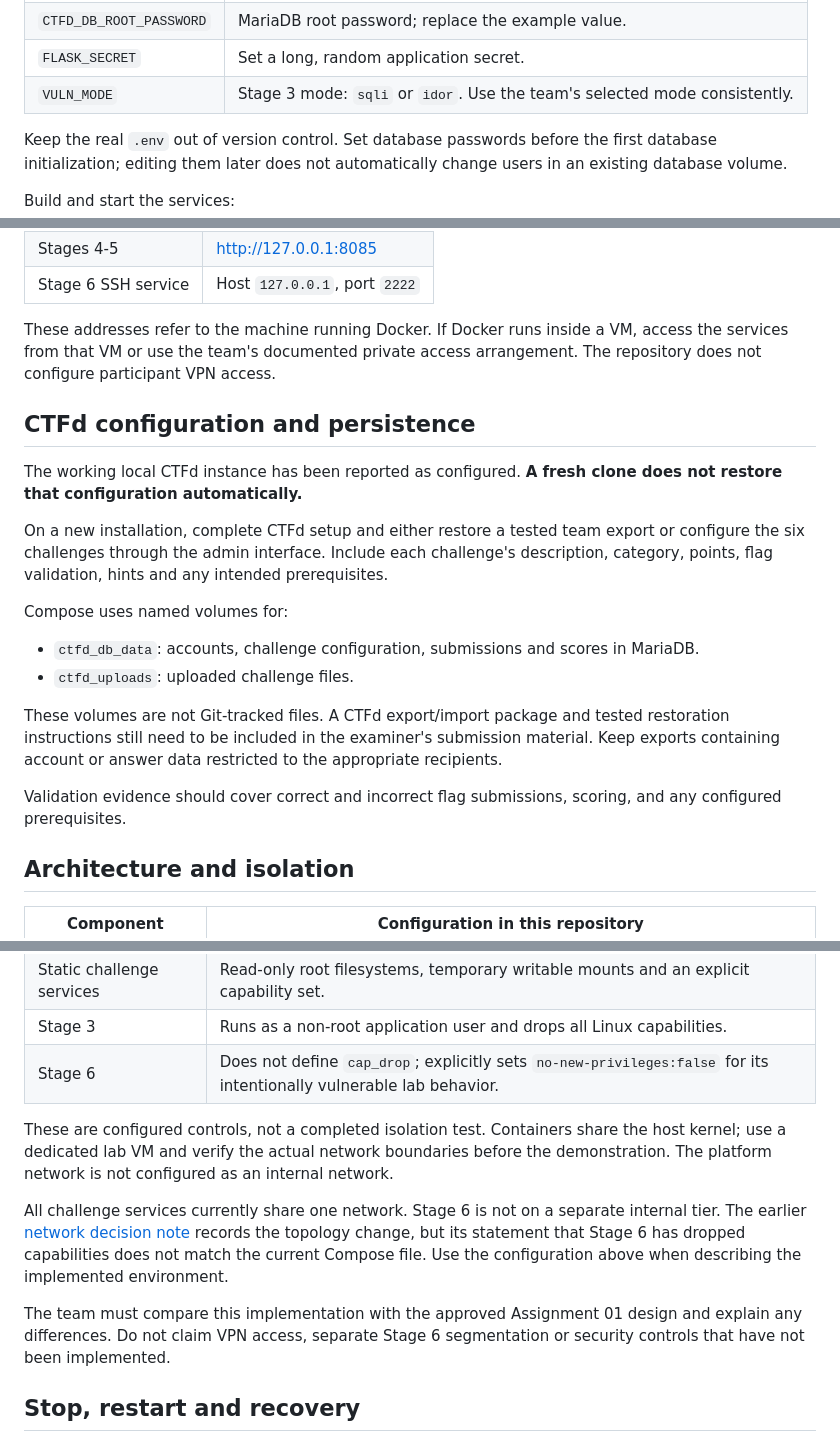
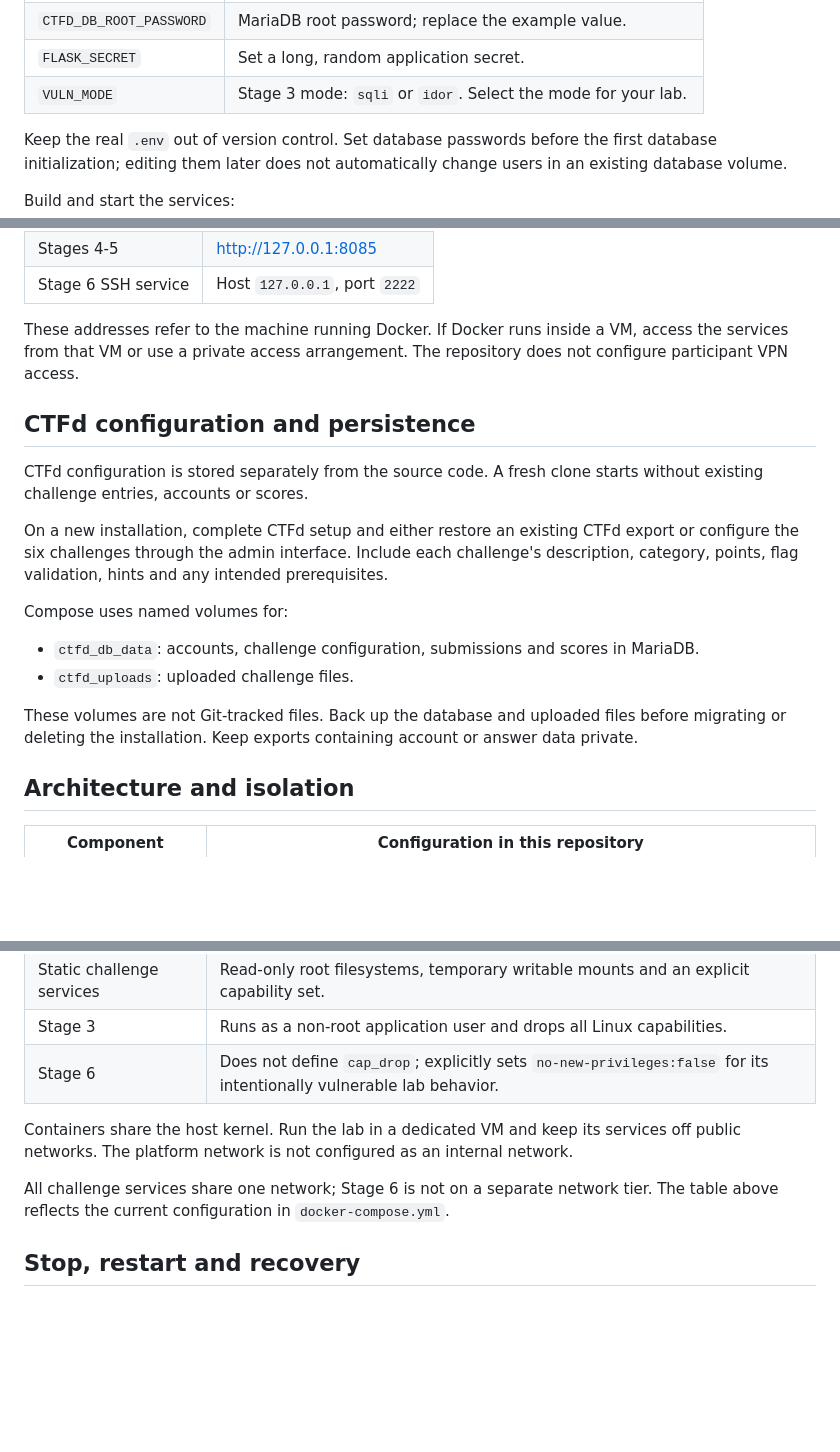
Before and after one commit to JATHURSHAN-R/northwind-ctf, a Markdown page: README.md, 3 parts joined by grey strips. GitHub-like rendering; blank space fills up the shorter version.

```diff
--- a/README.md
+++ b/README.md
@@ -55,7 +45,7 @@ Edit `.env` before starting:
 | `CTFD_DB_PASSWORD` | CTFd database user's password; replace the example value. |
 | `CTFD_DB_ROOT_PASSWORD` | MariaDB root password; replace the example value. |
 | `FLASK_SECRET` | Set a long, random application secret. |
-| `VULN_MODE` | Stage 3 mode: `sqli` or `idor`. Use the team's selected mode consistently. |
+| `VULN_MODE` | Stage 3 mode: `sqli` or `idor`. Select the mode for your lab. |
 
 Keep the real `.env` out of version control. Set database passwords before the first database initialization; editing them later does not automatically change users in an existing database volume.
 
@@ -80,22 +70,20 @@ docker compose logs --tail=100 ctfd ctfd_db
 | Stages 4-5 | http://127.0.0.1:8085 |
 | Stage 6 SSH service | Host `127.0.0.1`, port `2222` |
 
-These addresses refer to the machine running Docker. If Docker runs inside a VM, access the services from that VM or use the team's documented private access arrangement. The repository does not configure participant VPN access.
+These addresses refer to the machine running Docker. If Docker runs inside a VM, access the services from that VM or use a private access arrangement. The repository does not configure participant VPN access.
 
 ## CTFd configuration and persistence
 
-The working local CTFd instance has been reported as configured. **A fresh clone does not restore that configuration automatically.**
+CTFd configuration is stored separately from the source code. A fresh clone starts without existing challenge entries, accounts or scores.
 
-On a new installation, complete CTFd setup and either restore a tested team export or configure the six challenges through the admin interface. Include each challenge's description, category, points, flag validation, hints and any intended prerequisites.
+On a new installation, complete CTFd setup and either restore an existing CTFd export or configure the six challenges through the admin interface. Include each challenge's description, category, points, flag validation, hints and any intended prerequisites.
 
 Compose uses named volumes for:
 
 - `ctfd_db_data`: accounts, challenge configuration, submissions and scores in MariaDB.
 - `ctfd_uploads`: uploaded challenge files.
 
-These volumes are not Git-tracked files. A CTFd export/import package and tested restoration instructions still need to be included in the examiner's submission material. Keep exports containing account or answer data restricted to the appropriate recipients.
-
-Validation evidence should cover correct and incorrect flag submissions, scoring, and any configured prerequisites.
+These volumes are not Git-tracked files. Back up the database and uploaded files before migrating or deleting the installation. Keep exports containing account or answer data private.
 
 ## Architecture and isolation
 
@@ -108,11 +96,9 @@ Validation evidence should cover correct and incorrect flag submissions, scoring
 | Stage 3 | Runs as a non-root application user and drops all Linux capabilities. |
 | Stage 6 | Does not define `cap_drop`; explicitly sets `no-new-privileges:false` for its intentionally vulnerable lab behavior. |
 
-These are configured controls, not a completed isolation test. Containers share the host kernel; use a dedicated lab VM and verify the actual network boundaries before the demonstration. The platform network is not configured as an internal network.
+Containers share the host kernel. Run the lab in a dedicated VM and keep its services off public networks. The platform network is not configured as an internal network.
 
-All challenge services currently share one network. Stage 6 is not on a separate internal tier. The earlier [network decision note](NOTE_network_decision.md) records the topology change, but its statement that Stage 6 has dropped capabilities does not match the current Compose file. Use the configuration above when describing the implemented environment.
-
-The team must compare this implementation with the approved Assignment 01 design and explain any differences. Do not claim VPN access, separate Stage 6 segmentation or security controls that have not been implemented.
+All challenge services share one network; Stage 6 is not on a separate network tier. The table above reflects the current configuration in `docker-compose.yml`.
 
 ## Stop, restart and recovery
 
```
Also changed, not shown: other parts of README.md (+8 -62 lines).
